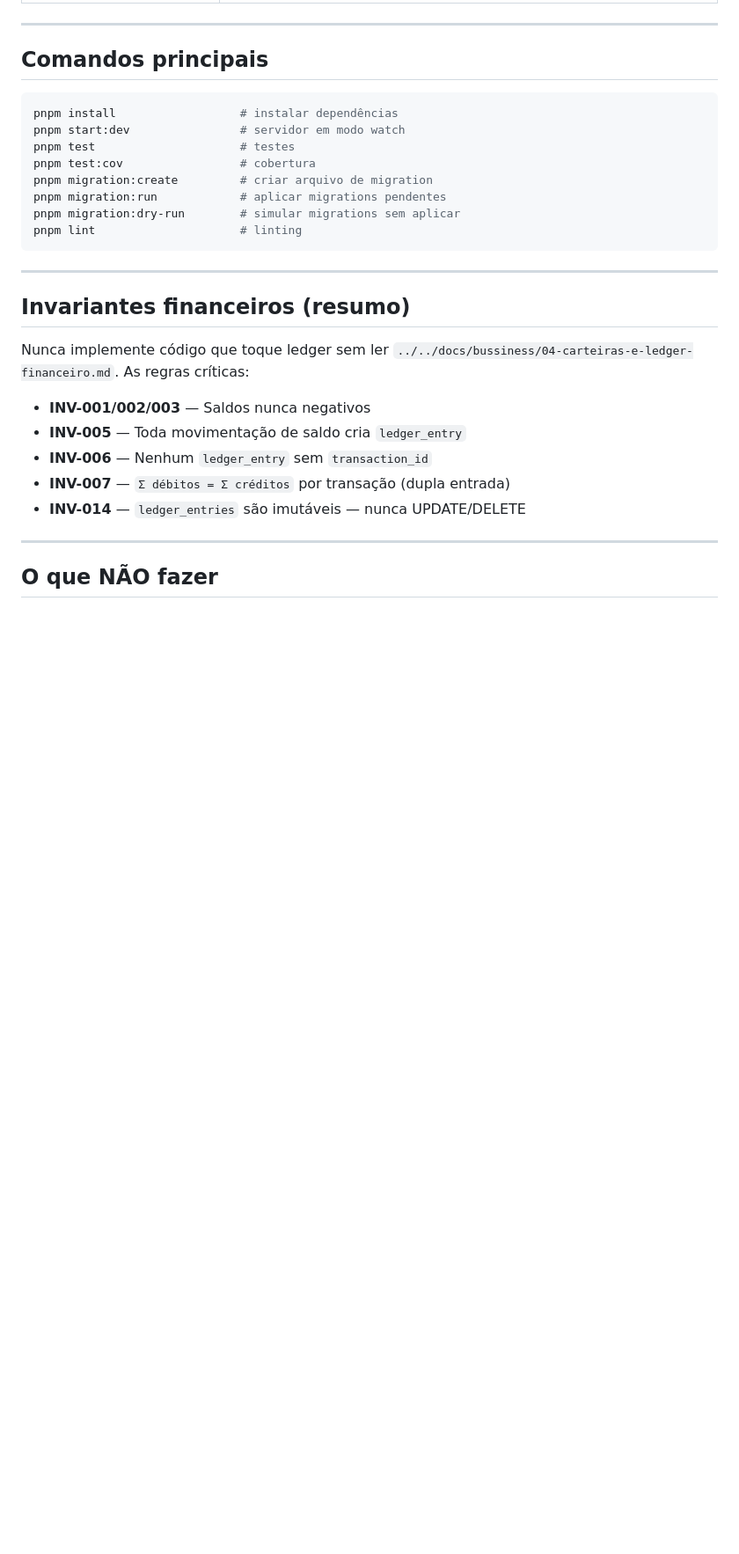
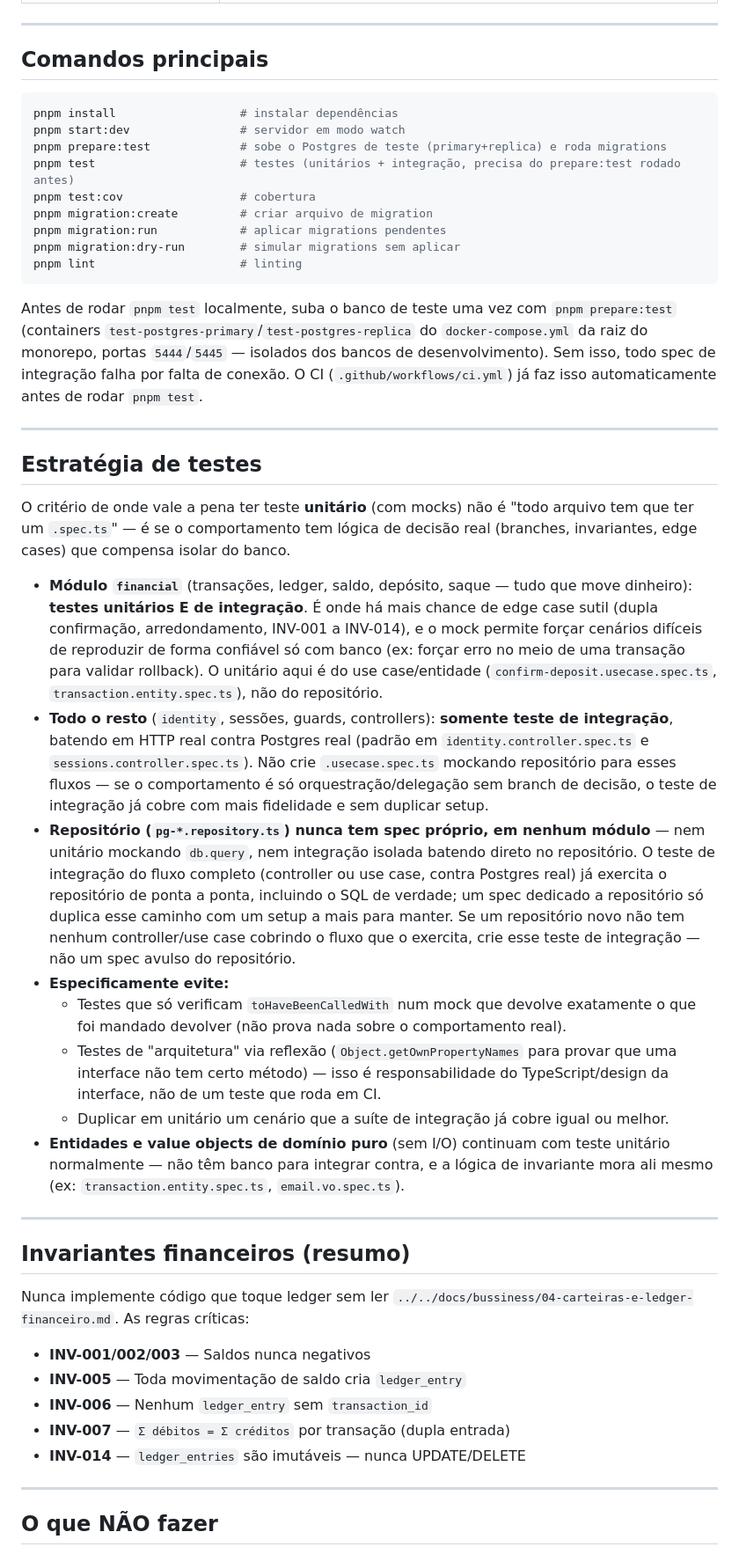
Before and after one commit to paulohsilvavieira/mybitcoin, a Markdown page: apps/mybitcoin-api/CLAUDE.md, the part around one of its changes. Shown at 88% size. GitHub-like rendering; blank space fills up the shorter version.

Commit message:
docs: document test strategy and test database command
Records the policy adopted throughout this cleanup: financial gets
unit (use case/entity) + integration tests; everything else,
integration only; a repository never gets its own spec in any module.
Also documents pnpm prepare:test as a prerequisite for running the
suite locally.

````diff
--- a/apps/mybitcoin-api/CLAUDE.md
+++ b/apps/mybitcoin-api/CLAUDE.md
@@ -169,13 +169,31 @@ Em `../../docs/adr/` — decisões arquiteturais já tomadas (ADRs antigos em `.
 ```bash
 pnpm install                  # instalar dependências
 pnpm start:dev                # servidor em modo watch
-pnpm test                     # testes
+pnpm prepare:test             # sobe o Postgres de teste (primary+replica) e roda migrations
+pnpm test                     # testes (unitários + integração, precisa do prepare:test rodado antes)
 pnpm test:cov                 # cobertura
 pnpm migration:create         # criar arquivo de migration
 pnpm migration:run            # aplicar migrations pendentes
 pnpm migration:dry-run        # simular migrations sem aplicar
 pnpm lint                     # linting
 ```
+
+Antes de rodar `pnpm test` localmente, suba o banco de teste uma vez com `pnpm prepare:test` (containers `test-postgres-primary`/`test-postgres-replica` do `docker-compose.yml` da raiz do monorepo, portas `5444`/`5445` — isolados dos bancos de desenvolvimento). Sem isso, todo spec de integração falha por falta de conexão. O CI (`.github/workflows/ci.yml`) já faz isso automaticamente antes de rodar `pnpm test`.
+
+---
+
+## Estratégia de testes
+
+O critério de onde vale a pena ter teste **unitário** (com mocks) não é "todo arquivo tem que ter um `.spec.ts`" — é se o comportamento tem lógica de decisão real (branches, invariantes, edge cases) que compensa isolar do banco.
+
+- **Módulo `financial`** (transações, ledger, saldo, depósito, saque — tudo que move dinheiro): **testes unitários E de integração**. É onde há mais chance de edge case sutil (dupla confirmação, arredondamento, INV-001 a INV-014), e o mock permite forçar cenários difíceis de reproduzir de forma confiável só com banco (ex: forçar erro no meio de uma transação para validar rollback). O unitário aqui é do use case/entidade (`confirm-deposit.usecase.spec.ts`, `transaction.entity.spec.ts`), não do repositório.
+- **Todo o resto** (`identity`, sessões, guards, controllers): **somente teste de integração**, batendo em HTTP real contra Postgres real (padrão em `identity.controller.spec.ts` e `sessions.controller.spec.ts`). Não crie `.usecase.spec.ts` mockando repositório para esses fluxos — se o comportamento é só orquestração/delegação sem branch de decisão, o teste de integração já cobre com mais fidelidade e sem duplicar setup.
+- **Repositório (`pg-*.repository.ts`) nunca tem spec próprio, em nenhum módulo** — nem unitário mockando `db.query`, nem integração isolada batendo direto no repositório. O teste de integração do fluxo completo (controller ou use case, contra Postgres real) já exercita o repositório de ponta a ponta, incluindo o SQL de verdade; um spec dedicado a repositório só duplica esse caminho com um setup a mais para manter. Se um repositório novo não tem nenhum controller/use case cobrindo o fluxo que o exercita, crie esse teste de integração — não um spec avulso do repositório.
+- **Especificamente evite:**
+  - Testes que só verificam `toHaveBeenCalledWith` num mock que devolve exatamente o que foi mandado devolver (não prova nada sobre o comportamento real).
+  - Testes de "arquitetura" via reflexão (`Object.getOwnPropertyNames` para provar que uma interface não tem certo método) — isso é responsabilidade do TypeScript/design da interface, não de um teste que roda em CI.
+  - Duplicar em unitário um cenário que a suíte de integração já cobre igual ou melhor.
+- **Entidades e value objects de domínio puro** (sem I/O) continuam com teste unitário normalmente — não têm banco para integrar contra, e a lógica de invariante mora ali mesmo (ex: `transaction.entity.spec.ts`, `email.vo.spec.ts`).
 
 ---
 
````
Also changed, not shown: other parts of apps/mybitcoin-api/CLAUDE.md (+2 -0 lines).
